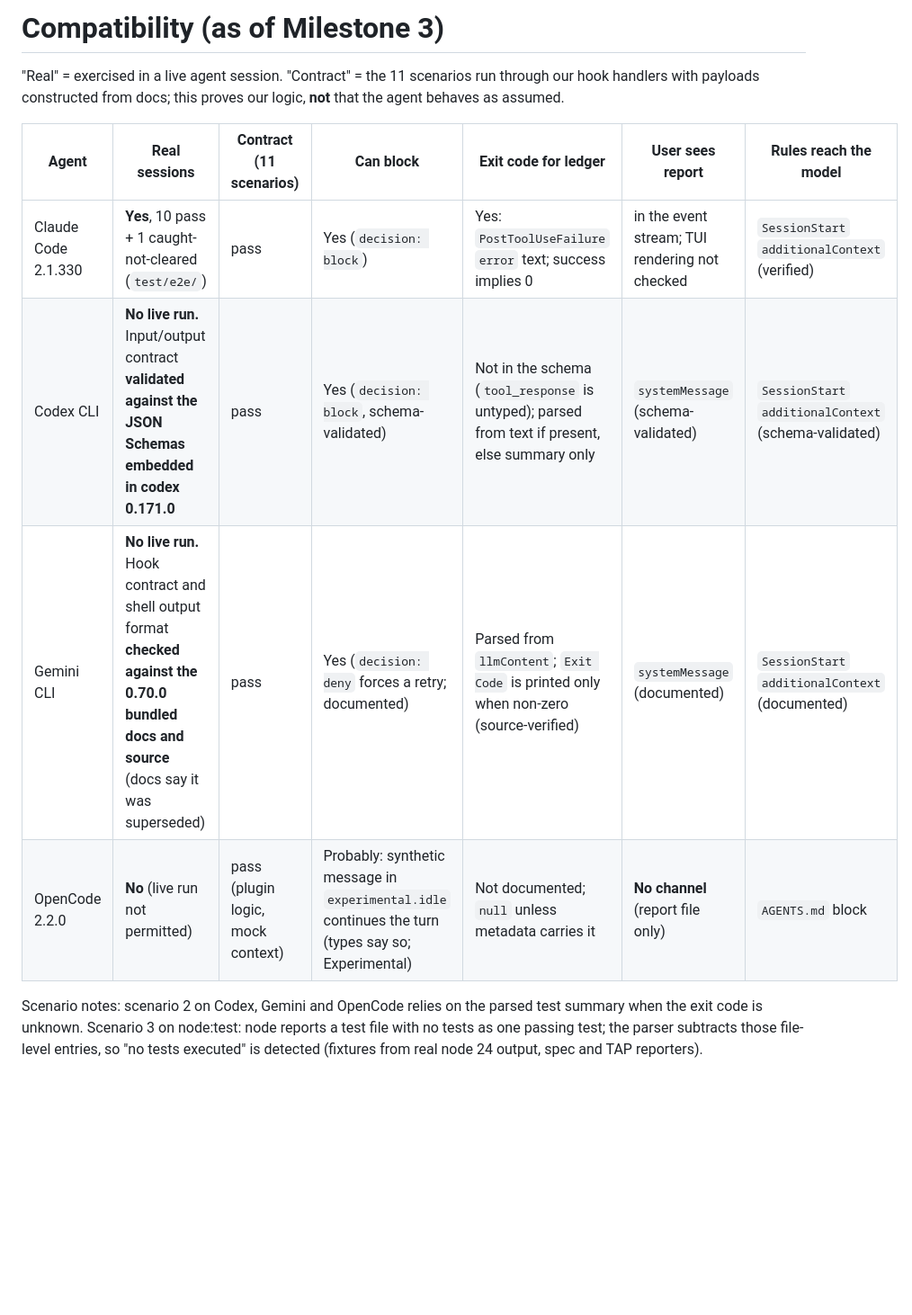
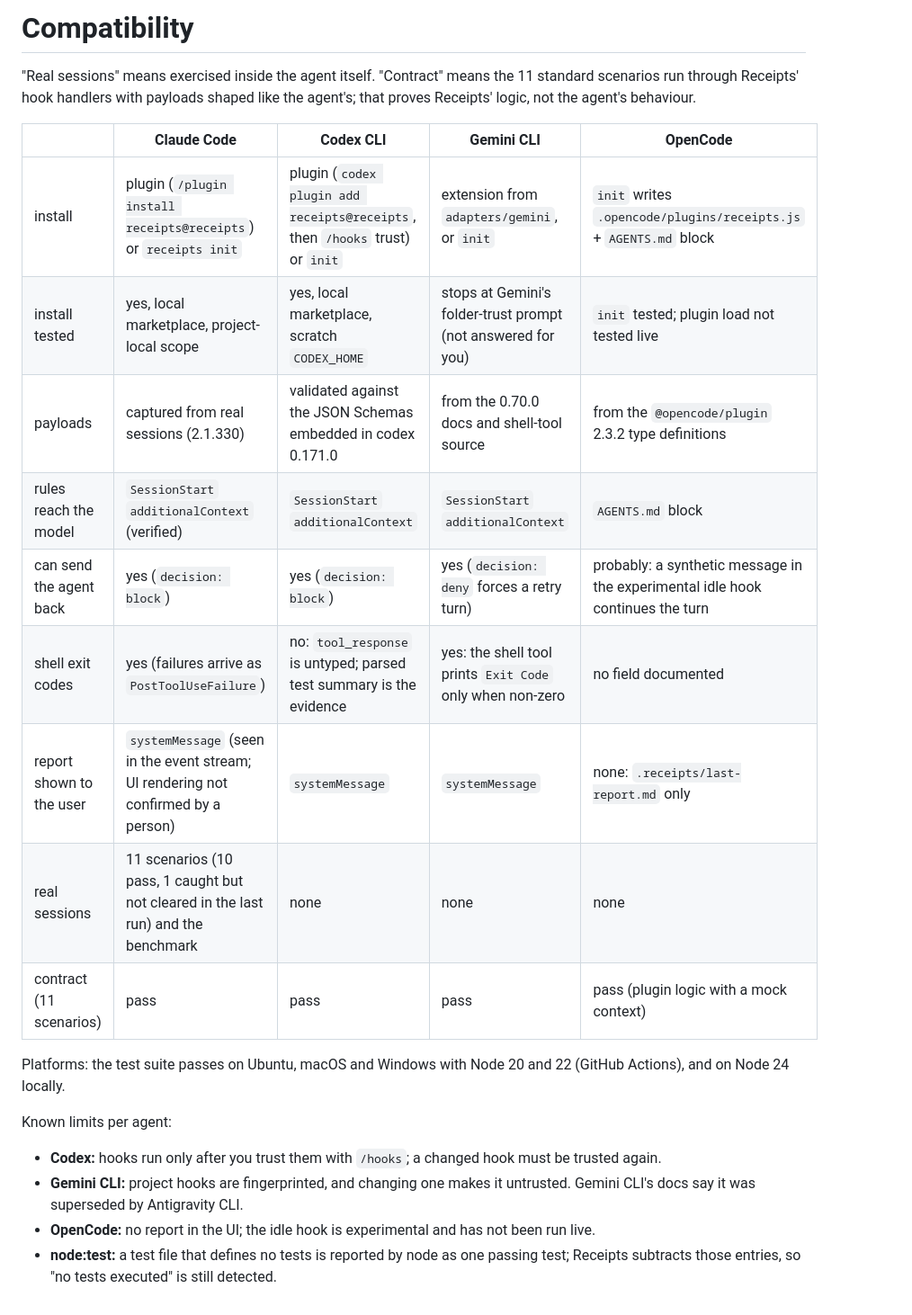
Before and after one commit to Divakar-26/Receipts, a Markdown page: docs/compatibility.md, the part around the change. Shown at 90% size. GitHub-like rendering; blank space fills up the shorter version.

```diff
--- a/docs/compatibility.md
+++ b/docs/compatibility.md
@@ -1,12 +1,27 @@
-# Compatibility (as of Milestone 3)
+# Compatibility
 
-"Real" = exercised in a live agent session. "Contract" = the 11 scenarios run through our hook handlers with payloads constructed from docs; this proves our logic, **not** that the agent behaves as assumed.
+"Real sessions" means exercised inside the agent itself. "Contract" means the 11 standard scenarios run through
+Receipts' hook handlers with payloads shaped like the agent's; that proves Receipts' logic, not the agent's behaviour.
 
-| Agent | Real sessions | Contract (11 scenarios) | Can block | Exit code for ledger | User sees report | Rules reach the model |
-| --- | --- | --- | --- | --- | --- | --- |
-| Claude Code 2.1.330 | **Yes**, 10 pass + 1 caught-not-cleared (`test/e2e/`) | pass | Yes (`decision: block`) | Yes: `PostToolUseFailure` `error` text; success implies 0 | in the event stream; TUI rendering not checked | `SessionStart` `additionalContext` (verified) |
-| Codex CLI | **No live run.** Input/output contract **validated against the JSON Schemas embedded in codex 0.171.0** | pass | Yes (`decision: block`, schema-validated) | Not in the schema (`tool_response` is untyped); parsed from text if present, else summary only | `systemMessage` (schema-validated) | `SessionStart` `additionalContext` (schema-validated) |
-| Gemini CLI | **No live run.** Hook contract and shell output format **checked against the 0.70.0 bundled docs and source** (docs say it was superseded) | pass | Yes (`decision: deny` forces a retry; documented) | Parsed from `llmContent`; `Exit Code` is printed only when non-zero (source-verified) | `systemMessage` (documented) | `SessionStart` `additionalContext` (documented) |
-| OpenCode 2.2.0 | **No** (live run not permitted) | pass (plugin logic, mock context) | Probably: synthetic message in `experimental.idle` continues the turn (types say so; Experimental) | Not documented; `null` unless metadata carries it | **No channel** (report file only) | `AGENTS.md` block |
+| | Claude Code | Codex CLI | Gemini CLI | OpenCode |
+| --- | --- | --- | --- | --- |
+| install | plugin (`/plugin install receipts@receipts`) or `receipts init` | plugin (`codex plugin add receipts@receipts`, then `/hooks` trust) or `init` | extension from `adapters/gemini`, or `init` | `init` writes `.opencode/plugins/receipts.js` + `AGENTS.md` block |
+| install tested | yes, local marketplace, project-local scope | yes, local marketplace, scratch `CODEX_HOME` | stops at Gemini's folder-trust prompt (not answered for you) | `init` tested; plugin load not tested live |
+| payloads | captured from real sessions (2.1.330) | validated against the JSON Schemas embedded in codex 0.171.0 | from the 0.70.0 docs and shell-tool source | from the `@opencode/plugin` 2.3.2 type definitions |
+| rules reach the model | `SessionStart` `additionalContext` (verified) | `SessionStart` `additionalContext` | `SessionStart` `additionalContext` | `AGENTS.md` block |
+| can send the agent back | yes (`decision: block`) | yes (`decision: block`) | yes (`decision: deny` forces a retry turn) | probably: a synthetic message in the experimental idle hook continues the turn |
+| shell exit codes | yes (failures arrive as `PostToolUseFailure`) | no: `tool_response` is untyped; parsed test summary is the evidence | yes: the shell tool prints `Exit Code` only when non-zero | no field documented |
+| report shown to the user | `systemMessage` (seen in the event stream; UI rendering not confirmed by a person) | `systemMessage` | `systemMessage` | none: `.receipts/last-report.md` only |
+| real sessions | 11 scenarios (10 pass, 1 caught but not cleared in the last run) and the benchmark | none | none | none |
+| contract (11 scenarios) | pass | pass | pass | pass (plugin logic with a mock context) |
 
-Scenario notes: scenario 2 on Codex, Gemini and OpenCode relies on the parsed test summary when the exit code is unknown. Scenario 3 on node:test: node reports a test file with no tests as one passing test; the parser subtracts those file-level entries, so "no tests executed" is detected (fixtures from real node 24 output, spec and TAP reporters).
+Platforms: the test suite passes on Ubuntu, macOS and Windows with Node 20 and 22 (GitHub Actions), and on Node 24
+locally.
+
+Known limits per agent:
+- **Codex:** hooks run only after you trust them with `/hooks`; a changed hook must be trusted again.
+- **Gemini CLI:** project hooks are fingerprinted, and changing one makes it untrusted. Gemini CLI's docs say it was
+  superseded by Antigravity CLI.
+- **OpenCode:** no report in the UI; the idle hook is experimental and has not been run live.
+- **node:test:** a test file that defines no tests is reported by node as one passing test; Receipts subtracts those
+  entries, so "no tests executed" is still detected.
```
Also changed, not shown: CHANGELOG.md (added, +20 -0 lines), CONTRIBUTING.md (added, +67 -0 lines), README.md (added, +193 -0 lines), bench/README.md (+3 -3 lines), docs/demo.gif (added), docs/report.png (added), 14 other files.
